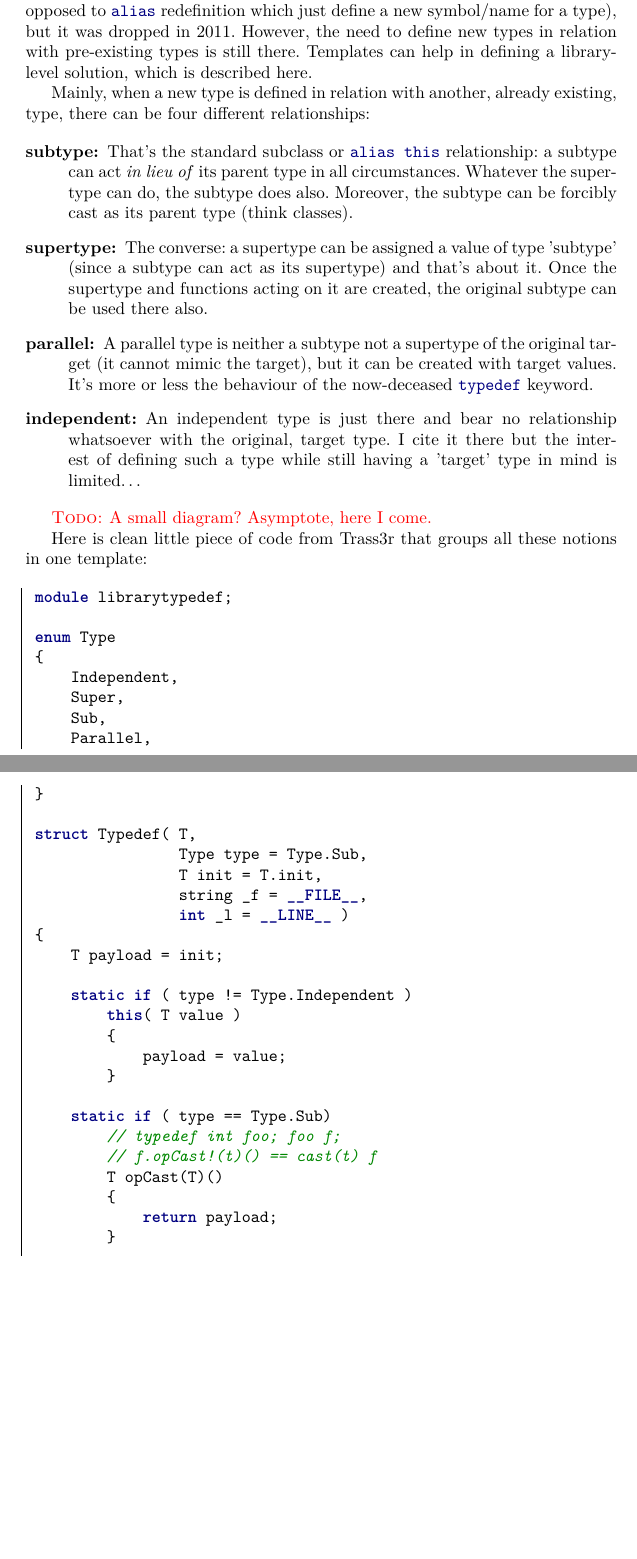
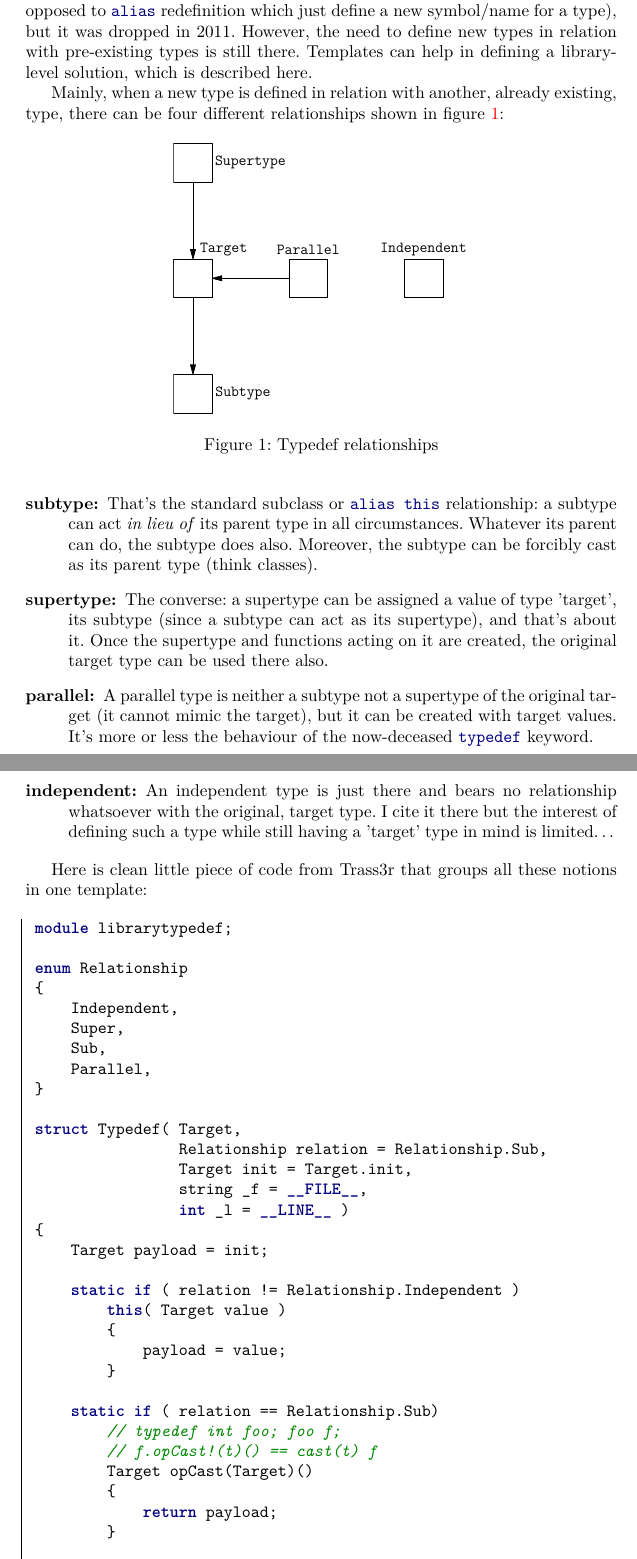
Before and after one commit to PhilippeSigaud/D-templates-tutorial, a LaTeX document (dtemplates.tex, which reads templates_advanced.tex): two parts of pages 26 and 27 of 37, joined at a grey line, cut so that both start at the same text, the shorter picture padded with empty space. Compiled offline with pdfLaTeX.

Commit message:
Inserting a figure to show typedef relationships.

```diff
--- a/templates_advanced.tex
+++ b/templates_advanced.tex
@@ -1101,23 +1101,30 @@ However, as far as I'm concerned, the main interest of this subtyping is not so
 
 As we've seen in the previous section, \D{alias this} gives the perfect subtype, able to mimic its parent type in all circumstances. But what if another derived types is needed? D used to have a \D{typedef} keyword to define a new type (as opposed to \D{alias} redefinition which just define a new symbol/name for a type), but it was dropped in 2011. However, the need to define new types in relation with pre-existing types is still there. Templates can help in defining a library-level solution, which is described here.
 
-Mainly, when a new type is defined in relation with another, already existing, type, there can be four different relationships:
+Mainly, when a new type is defined in relation with another, already existing, type, there can be four different relationships shown in figure \ref{fig:typedef}:
+
+\begin{figure}[htb]
+\centering
+\includegraphics[width=0.5\textwidth]{typedef}
+\caption{Typedef relationships}
+\label{fig:typedef}
+\end{figure}
 
 \begin{description}
-\item[subtype:] That's the standard subclass or \D{alias this} relationship: a subtype can act \emph{in lieu of} its parent type in all circumstances. Whatever the supertype can do, the subtype does also. Moreover, the subtype can be forcibly cast as its parent type (think classes).
-\item[supertype:] The converse: a supertype can be assigned a value of type 'subtype' (since a subtype can act as its supertype) and that's about it. Once the supertype and functions acting on it are created, the original subtype can be used there also.
+\item[subtype:] That's the standard subclass or \D{alias this} relationship: a subtype can act \emph{in lieu of} its parent type in all circumstances. Whatever its parent can do, the subtype does also. Moreover, the subtype can be forcibly cast as its parent type (think classes).
+\item[supertype:] The converse: a supertype can be assigned a value of type 'target', its subtype (since a subtype can act as its supertype), and that's about it. Once the supertype and functions acting on it are created, the original target type can be used there also.
 \item[parallel:] A parallel type is neither a subtype not a supertype of the original target (it cannot mimic the target), but it can be created with target values. It's more or less the behaviour of the now-deceased \D{typedef} keyword.
-\item[independent:] An independent type is just there and bear no relationship whatsoever with the original, target type. I cite it there but the interest of defining such a type while still having a 'target' type in mind is limited\ldots
+\item[independent:] An independent type is just there and bears no relationship whatsoever with the original, target type. I cite it there but the interest of defining such a type while still having a 'target' type in mind is limited\ldots
 \end{description}
 
-\TODO{A small diagram? Asymptote, here I come.}
+
 
 Here is clean little piece of code from Trass3r that groups all these notions in one template:
 
 \begin{dcode}
 module librarytypedef;
 
-enum Type
+enum Relationship
 {
     Independent,
     Super,
@@ -1125,39 +1132,40 @@ enum Type
     Parallel,
 }
 
-struct Typedef( T,
-                Type type = Type.Sub,
-                T init = T.init,
+struct Typedef( Target,
+                Relationship relation = Relationship.Sub,
+                Target init = Target.init,
                 string _f = __FILE__,
                 int _l = __LINE__ )
 {
-    T payload = init;
-
-    static if ( type != Type.Independent )
-        this( T value )
+    Target payload = init;
+
+    static if ( relation != Relationship.Independent )
+        this( Target value )
         {
             payload = value;
         }
 
-    static if ( type == Type.Sub)
+    static if ( relation == Relationship.Sub)
         // typedef int foo; foo f;
         // f.opCast!(t)() == cast(t) f
-        T opCast(T)()
+        Target opCast(Target)()
         {
             return payload;
         }
 
-    static if ( type == Type.Sub || type == Type.Parallel )
+    static if ( relation == Relationship.Sub
+             || relation == Relationship.Parallel )
         alias payload this;
 
-    static if ( type == Type.Super )
-        typeof( this ) opAssign( T value )
+    static if ( relation == Relationship.Super )
+        typeof( this ) opAssign( Target value )
         {
             payload = value;
             return this;
         }
-    else static if ( type == Type.Sub )
-        @disable void opAssign( T value );
+    else static if ( relation == Relationship.Sub )
+        @disable void opAssign( Target value );
 }
 \end{dcode}
 
```
